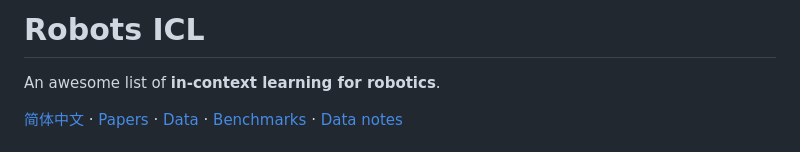
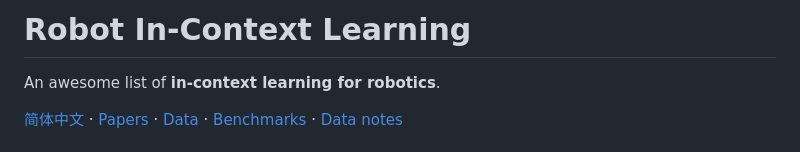
Before and after one commit to JethroJames/awesome-robots-icl, a Markdown page: README.md, the part around the change. Rendered like a GitHub page.

Commit message:
Use the full Robot In-Context Learning title

```diff
--- a/README.md
+++ b/README.md
@@ -1,4 +1,4 @@
-# Robots ICL
+# Robot In-Context Learning
 
 An awesome list of **in-context learning for robotics**.
 
```
Also changed, not shown: README_zh-CN.md (+1 -1 lines).
